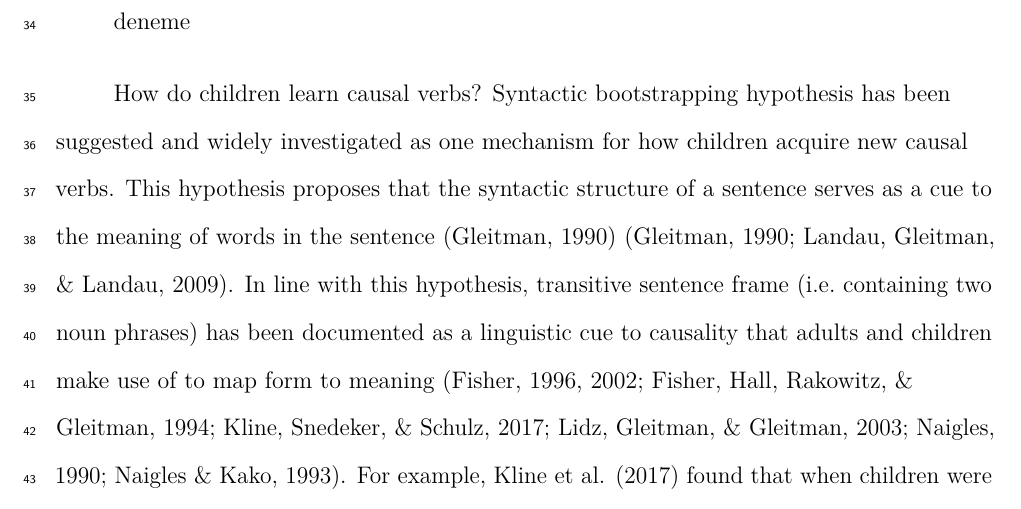
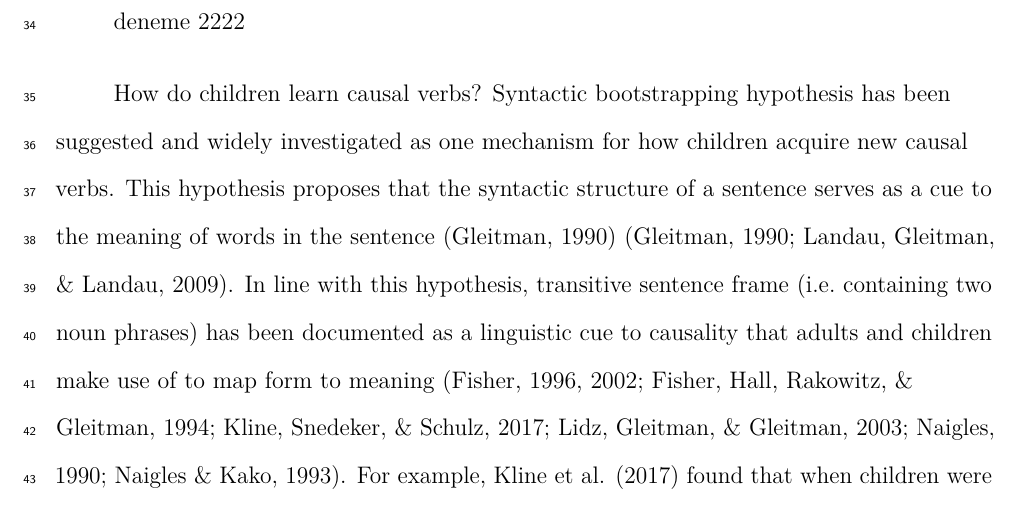
Before and after one commit to ebruger/Causality-Bootstrapping, a LaTeX paper (main.tex): part of page 3 of 33, cut so that both start at the same text. Compiled offline with pdfLaTeX.

Commit message:
Updates from Overleaf

```diff
--- a/main.tex
+++ b/main.tex
@@ -148,7 +148,7 @@ readily comprehensible to a scientist in any discipline.
 \begin{document}
 \maketitle
 
-deneme
+deneme 2222
 
 How do children learn causal verbs? Syntactic bootstrapping hypothesis
 has been suggested and widely investigated as one mechanism for how
```
